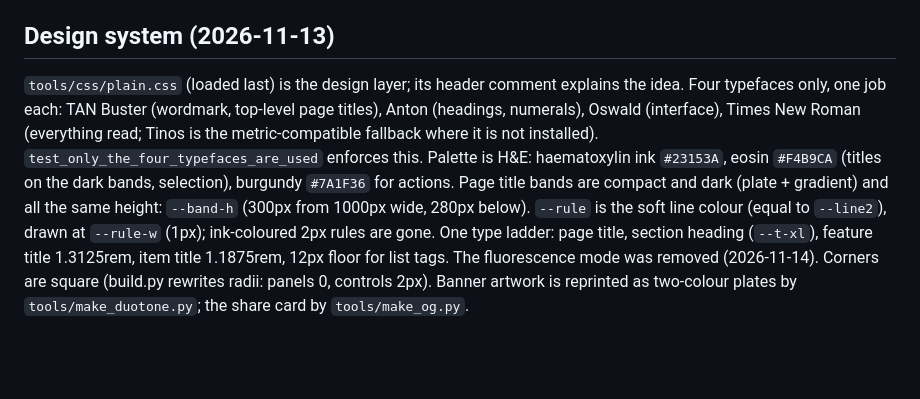
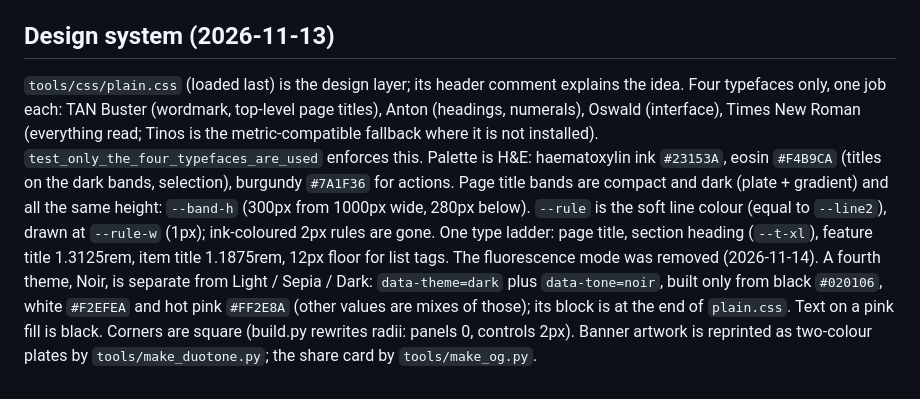
Before and after one commit to muhtasimrp74-lab/Patholo_zzee, a Markdown page: CLAUDE.md, the part around the change. Rendered like a GitHub page; blank space fills up the shorter version.

```diff
--- a/CLAUDE.md
+++ b/CLAUDE.md
@@ -63,4 +63,4 @@ The build is deterministic. After a refactor, `git status` must show no change t
 
 ## Design system (2026-11-13)
 
-`tools/css/plain.css` (loaded last) is the design layer; its header comment explains the idea. Four typefaces only, one job each: TAN Buster (wordmark, top-level page titles), Anton (headings, numerals), Oswald (interface), Times New Roman (everything read; Tinos is the metric-compatible fallback where it is not installed). `test_only_the_four_typefaces_are_used` enforces this. Palette is H&E: haematoxylin ink `#23153A`, eosin `#F4B9CA` (titles on the dark bands, selection), burgundy `#7A1F36` for actions. Page title bands are compact and dark (plate + gradient) and all the same height: `--band-h` (300px from 1000px wide, 280px below). `--rule` is the soft line colour (equal to `--line2`), drawn at `--rule-w` (1px); ink-coloured 2px rules are gone. One type ladder: page title, section heading (`--t-xl`), feature title 1.3125rem, item title 1.1875rem, 12px floor for list tags. The fluorescence mode was removed (2026-11-14). Corners are square (build.py rewrites radii: panels 0, controls 2px). Banner artwork is reprinted as two-colour plates by `tools/make_duotone.py`; the share card by `tools/make_og.py`.
+`tools/css/plain.css` (loaded last) is the design layer; its header comment explains the idea. Four typefaces only, one job each: TAN Buster (wordmark, top-level page titles), Anton (headings, numerals), Oswald (interface), Times New Roman (everything read; Tinos is the metric-compatible fallback where it is not installed). `test_only_the_four_typefaces_are_used` enforces this. Palette is H&E: haematoxylin ink `#23153A`, eosin `#F4B9CA` (titles on the dark bands, selection), burgundy `#7A1F36` for actions. Page title bands are compact and dark (plate + gradient) and all the same height: `--band-h` (300px from 1000px wide, 280px below). `--rule` is the soft line colour (equal to `--line2`), drawn at `--rule-w` (1px); ink-coloured 2px rules are gone. One type ladder: page title, section heading (`--t-xl`), feature title 1.3125rem, item title 1.1875rem, 12px floor for list tags. The fluorescence mode was removed (2026-11-14). A fourth theme, Noir, is separate from Light / Sepia / Dark: `data-theme=dark` plus `data-tone=noir`, built only from black `#020106`, white `#F2EFEA` and hot pink `#FF2E8A` (other values are mixes of those); its block is at the end of `plain.css`. Text on a pink fill is black. Corners are square (build.py rewrites radii: panels 0, controls 2px). Banner artwork is reprinted as two-colour plates by `tools/make_duotone.py`; the share card by `tools/make_og.py`.
```
Also changed, not shown: docs/DECISIONS.md (+1 -0 lines).
